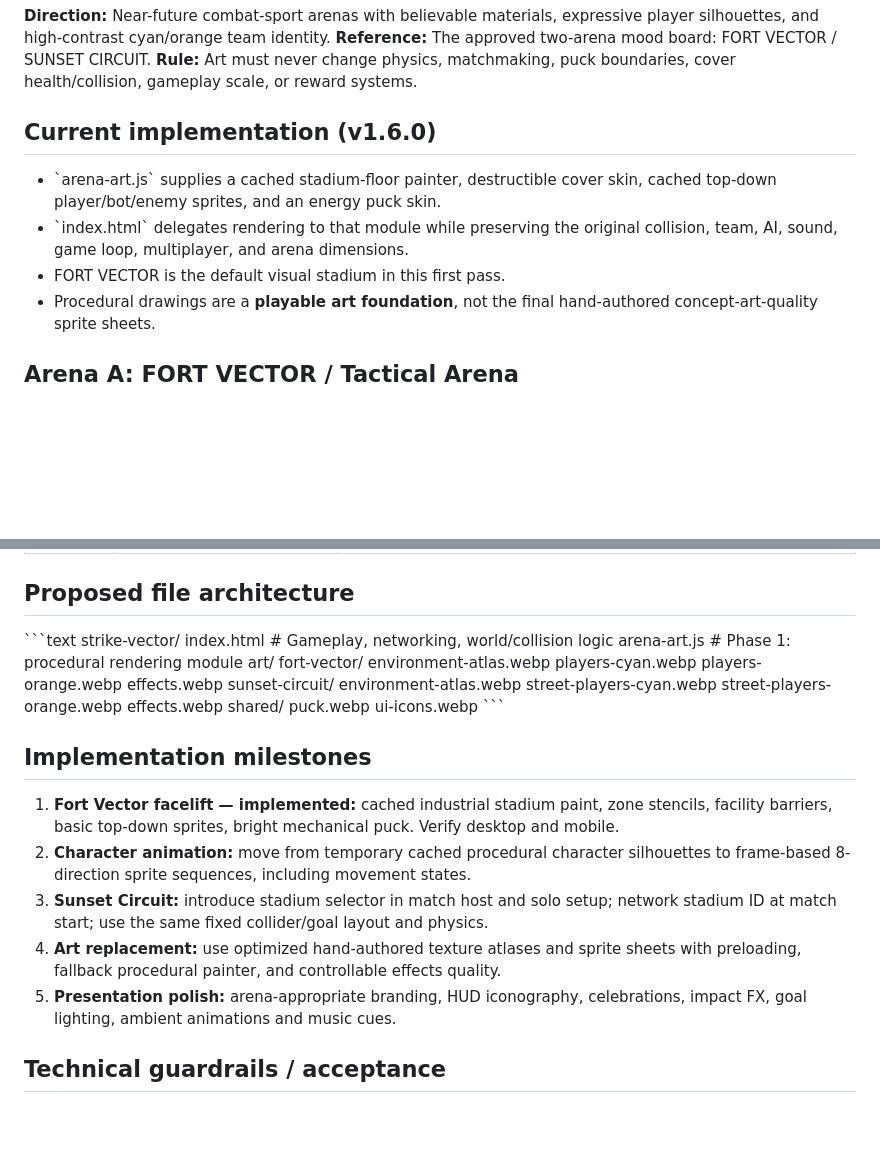
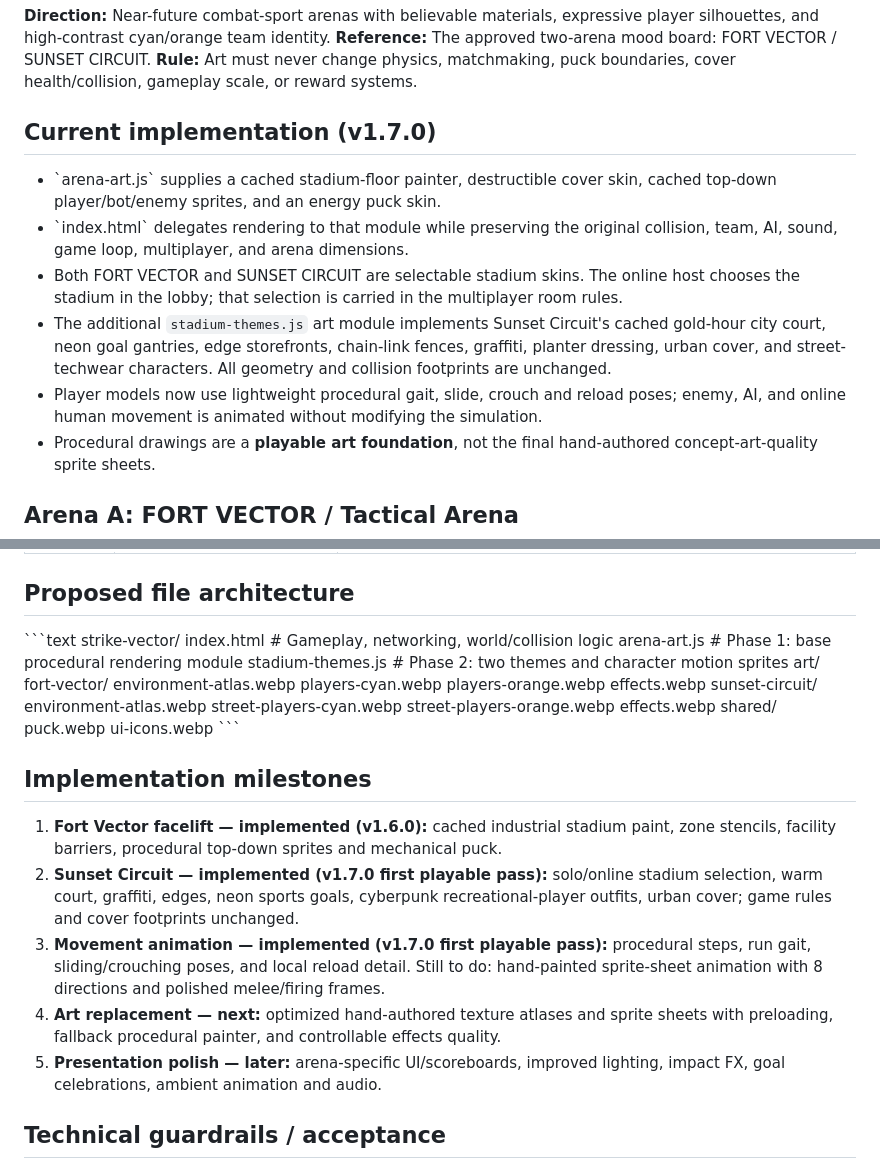
Before and after one commit to EBATO5/ebato.us, a Markdown page: strike-vector/VISUAL_ART_DIRECTION.md, 2 parts joined by grey strips. GitHub-like rendering; blank space fills up the shorter version.

Commit message:
Update stadium production roadmap with Sunset Circuit and playable animated characters

```diff
--- a/strike-vector/VISUAL_ART_DIRECTION.md
+++ b/strike-vector/VISUAL_ART_DIRECTION.md
@@ -4,10 +4,12 @@
 **Reference:** The approved two-arena mood board: FORT VECTOR / SUNSET CIRCUIT.
 **Rule:** Art must never change physics, matchmaking, puck boundaries, cover health/collision, gameplay scale, or reward systems.
 
-## Current implementation (v1.6.0)
+## Current implementation (v1.7.0)
 - \`arena-art.js\` supplies a cached stadium-floor painter, destructible cover skin, cached top-down player/bot/enemy sprites, and an energy puck skin.
 - \`index.html\` delegates rendering to that module while preserving the original collision, team, AI, sound, game loop, multiplayer, and arena dimensions.
-- FORT VECTOR is the default visual stadium in this first pass.
+- Both FORT VECTOR and SUNSET CIRCUIT are selectable stadium skins. The online host chooses the stadium in the lobby; that selection is carried in the multiplayer room rules.
+- The additional `stadium-themes.js` art module implements Sunset Circuit's cached gold-hour city court, neon goal gantries, edge storefronts, chain-link fences, graffiti, planter dressing, urban cover, and street-techwear characters. All geometry and collision footprints are unchanged.
+- Player models now use lightweight procedural gait, slide, crouch and reload poses; enemy, AI, and online human movement is animated without modifying the simulation.
 - Procedural drawings are a **playable art foundation**, not the final hand-authored concept-art-quality sprite sheets.
 
 ## Arena A: FORT VECTOR / Tactical Arena
@@ -45,7 +47,8 @@
 \`\`\`text
 strike-vector/
   index.html                     # Gameplay, networking, world/collision logic
-  arena-art.js                   # Phase 1: procedural rendering module
+  arena-art.js                   # Phase 1: base procedural rendering module
+  stadium-themes.js              # Phase 2: two themes and character motion sprites
   art/
     fort-vector/
       environment-atlas.webp
@@ -63,11 +66,11 @@ strike-vector/
 \`\`\`
 
 ## Implementation milestones
-1. **Fort Vector facelift — implemented:** cached industrial stadium paint, zone stencils, facility barriers, basic top-down sprites, bright mechanical puck. Verify desktop and mobile.
-2. **Character animation:** move from temporary cached procedural character silhouettes to frame-based 8-direction sprite sequences, including movement states.
-3. **Sunset Circuit:** introduce stadium selector in match host and solo setup; network stadium ID at match start; use the same fixed collider/goal layout and physics.
-4. **Art replacement:** use optimized hand-authored texture atlases and sprite sheets with preloading, fallback procedural painter, and controllable effects quality.
-5. **Presentation polish:** arena-appropriate branding, HUD iconography, celebrations, impact FX, goal lighting, ambient animations and music cues.
+1. **Fort Vector facelift — implemented (v1.6.0):** cached industrial stadium paint, zone stencils, facility barriers, procedural top-down sprites and mechanical puck.
+2. **Sunset Circuit — implemented (v1.7.0 first playable pass):** solo/online stadium selection, warm court, graffiti, edges, neon sports goals, cyberpunk recreational-player outfits, urban cover; game rules and cover footprints unchanged.
+3. **Movement animation — implemented (v1.7.0 first playable pass):** procedural steps, run gait, sliding/crouching poses, and local reload detail. Still to do: hand-painted sprite-sheet animation with 8 directions and polished melee/firing frames.
+4. **Art replacement — next:** optimized hand-authored texture atlases and sprite sheets with preloading, fallback procedural painter, and controllable effects quality.
+5. **Presentation polish — later:** arena-specific UI/scoreboards, improved lighting, impact FX, goal celebrations, ambient animation and audio.
 
 ## Technical guardrails / acceptance
 - Collision, barrier/chip coordinates and game mechanics remain **exactly** the same between stadiums.
```
